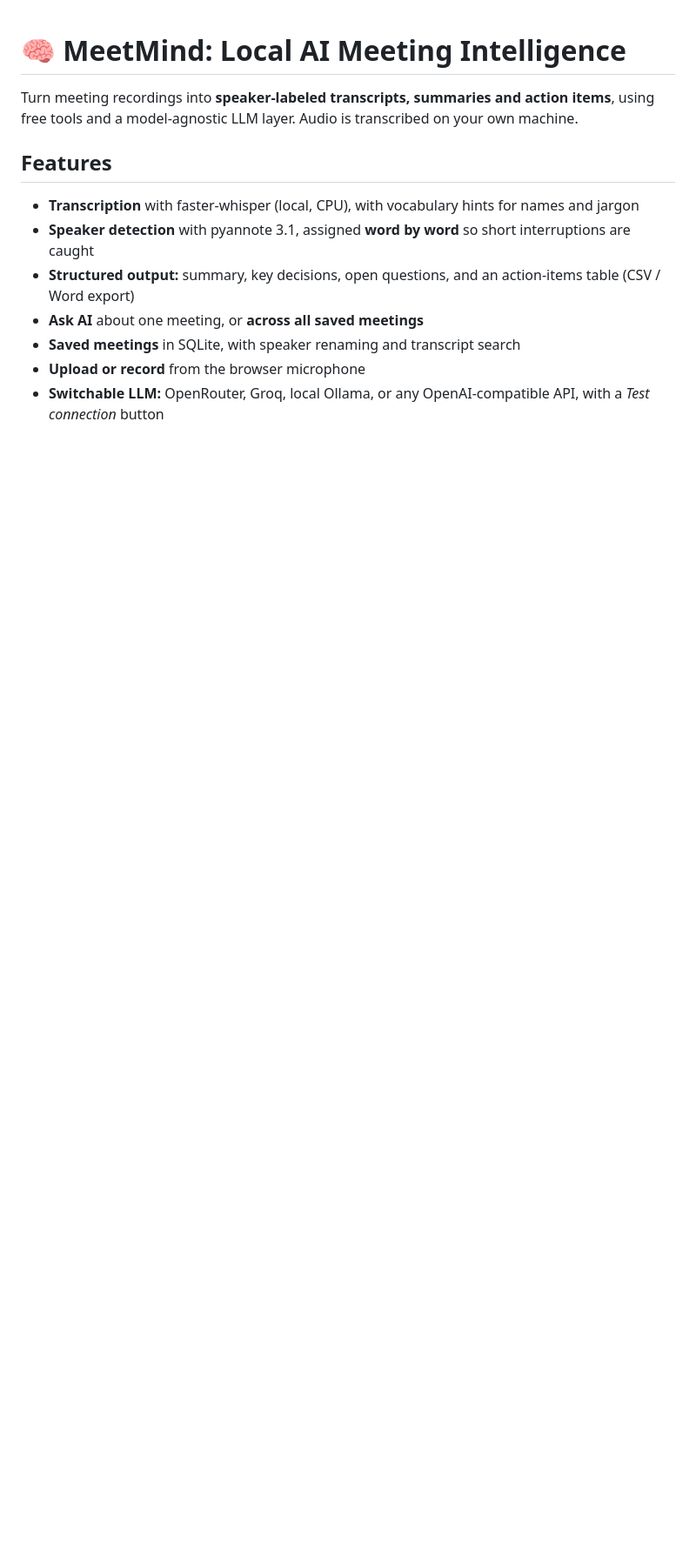
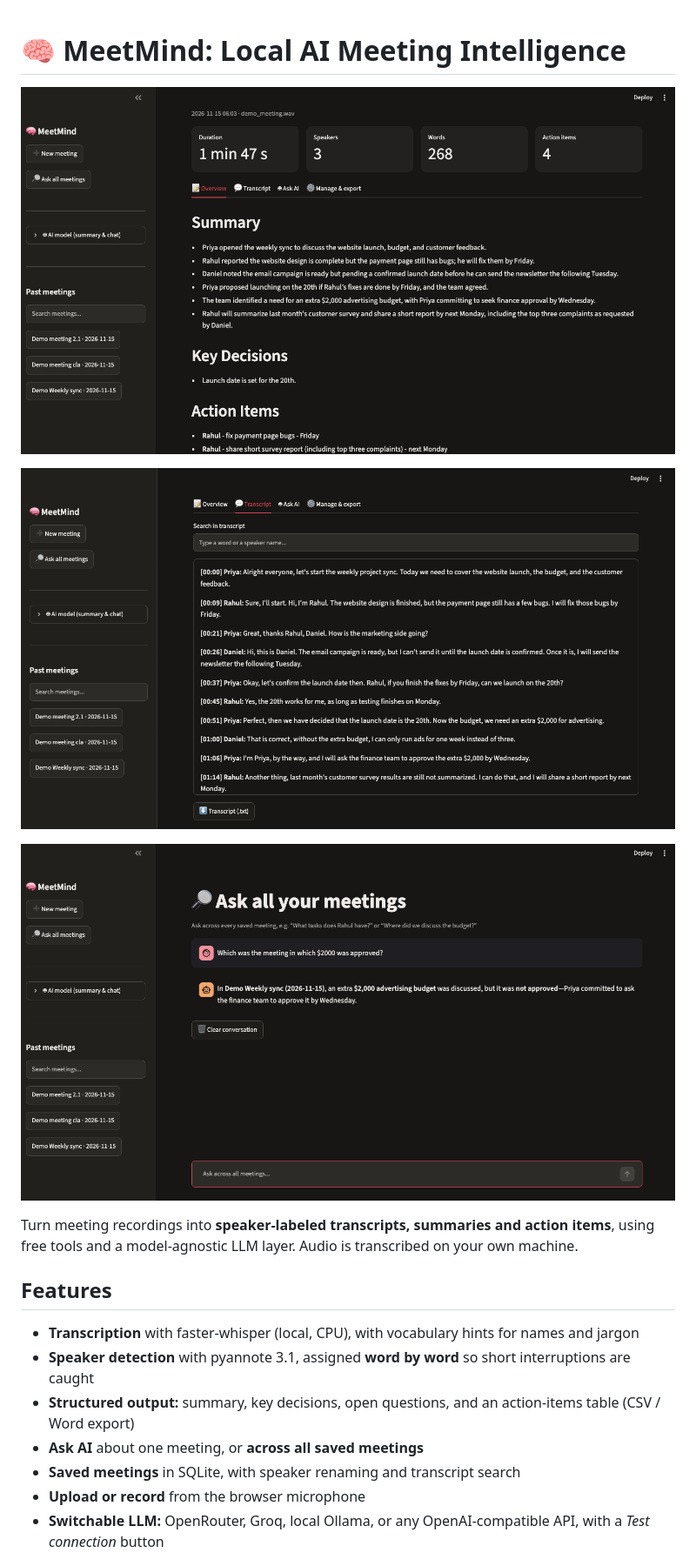
Before and after one commit to anasilahi10/MeetMind, a Markdown page: README.md, the part around the change. Shown at 87% size. Drawn GitHub-style; pictures changed too: docs/ask.png (added), docs/overview.png (added), docs/transcript.png (added); blank space fills up the shorter version.

Commit message:
Add screenshots to README

```diff
--- a/README.md
+++ b/README.md
@@ -1,4 +1,10 @@
 # 🧠 MeetMind: Local AI Meeting Intelligence
+
+![Overview: summary and action items](docs/overview.png)
+
+![Transcript with speaker labels](docs/transcript.png)
+
+![Ask across all meetings](docs/ask.png)
 
 Turn meeting recordings into **speaker-labeled transcripts, summaries and action items**, using free tools and a model-agnostic LLM layer. Audio is transcribed on your own machine.
 
```
